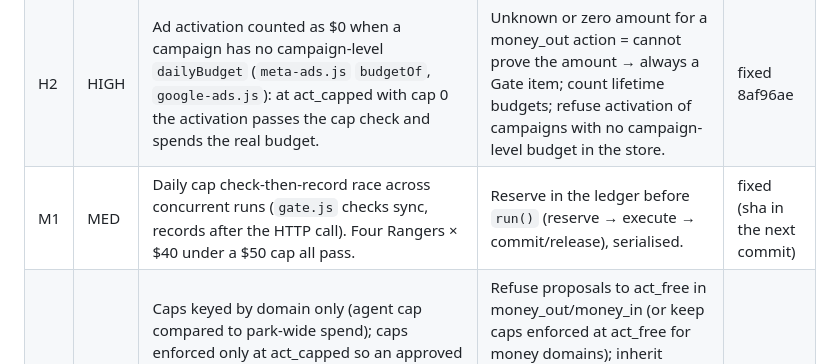
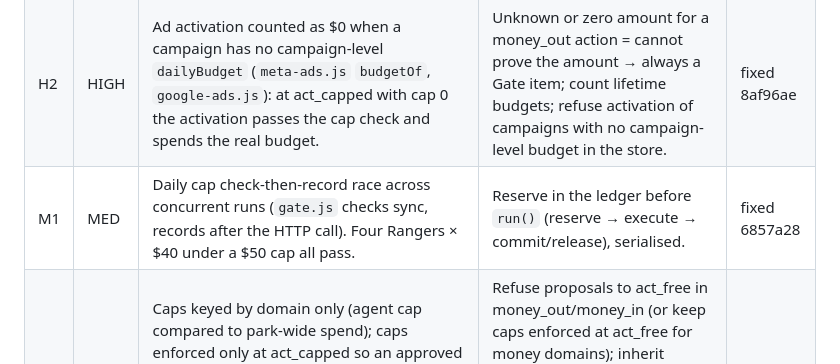
Before and after one commit to aimran6775/Maka, a Markdown page: docs/SECURITY_REVIEW_2026-10-10.md, the part around the change. GitHub-like rendering.

Commit message:
Safety M1: record the fix commit in the review's Status column
Co-Authored-By: Claude Fable 5.1 <noreply@anthropic.com>
Claude-Session: https://claude.ai/code/session_019Y66vQkd6irbTyqs72yQfs

```diff
--- a/docs/SECURITY_REVIEW_2026-10-10.md
+++ b/docs/SECURITY_REVIEW_2026-10-10.md
@@ -8,7 +8,7 @@ before the first Mac build. Status column is updated by the fix session.
 | --- | --- | --- | --- | --- |
 | H1 | HIGH | A Ranger can drive Maka's own UI with its browser or `web.fetch`/`web.read` (no loopback/private-host block: `sidecar/browser/tools.js` browser.open/download, `sidecar/capability/tools.js` web.fetch, `sidecar/research/read.js` web.read) and approve its own Gate items or edit leashes via the unauthenticated 127.0.0.1 routes. | Reject loopback, link-local, RFC1918, `.local`/`localhost` and the sidecar's own host:port after DNS resolution in all four tools; plus M4. | fixed 1dba4f9 |
 | H2 | HIGH | Ad activation counted as $0 when a campaign has no campaign-level `dailyBudget` (`meta-ads.js` `budgetOf`, `google-ads.js`): at act_capped with cap 0 the activation passes the cap check and spends the real budget. | Unknown or zero amount for a money_out action = cannot prove the amount → always a Gate item; count lifetime budgets; refuse activation of campaigns with no campaign-level budget in the store. | fixed 8af96ae |
-| M1 | MED | Daily cap check-then-record race across concurrent runs (`gate.js` checks sync, records after the HTTP call). Four Rangers × $40 under a $50 cap all pass. | Reserve in the ledger before `run()` (reserve → execute → commit/release), serialised. | fixed (sha in the next commit) |
+| M1 | MED | Daily cap check-then-record race across concurrent runs (`gate.js` checks sync, records after the HTTP call). Four Rangers × $40 under a $50 cap all pass. | Reserve in the ledger before `run()` (reserve → execute → commit/release), serialised. | fixed 6857a28 |
 | M2 | MED | Caps keyed by domain only (agent cap compared to park-wide spend); caps enforced only at act_capped so an approved proposal to act_free removes money_out's cap silently; a zone/agent `{level:'act_capped'}` without `dailyCapUsd` drops the park cap. | Refuse proposals to act_free in money_out/money_in (or keep caps enforced at act_free for money domains); inherit `dailyCapUsd` from the park layer when the winning layer omits it; key ledger rows by agent+domain when the cap is agent-scoped. | open |
 | M3 | MED | `/api/run` accepts `review:false` from the HTTP body, skipping the judge for any Ranger. | Whitelist `/api/run` body fields; `review:false` becomes an internal option only (Chief path). | open |
 | M4 | MED | Localhost CSRF: mutating routes accept cross-origin simple requests, no Origin/Host check, JSON parsed regardless of Content-Type. | Require `Content-Type: application/json` and a matching `Origin`/`Host`, plus a per-boot token the frontend fetches once from `/api/state` and sends on every mutating request; reject otherwise. | open |
```
